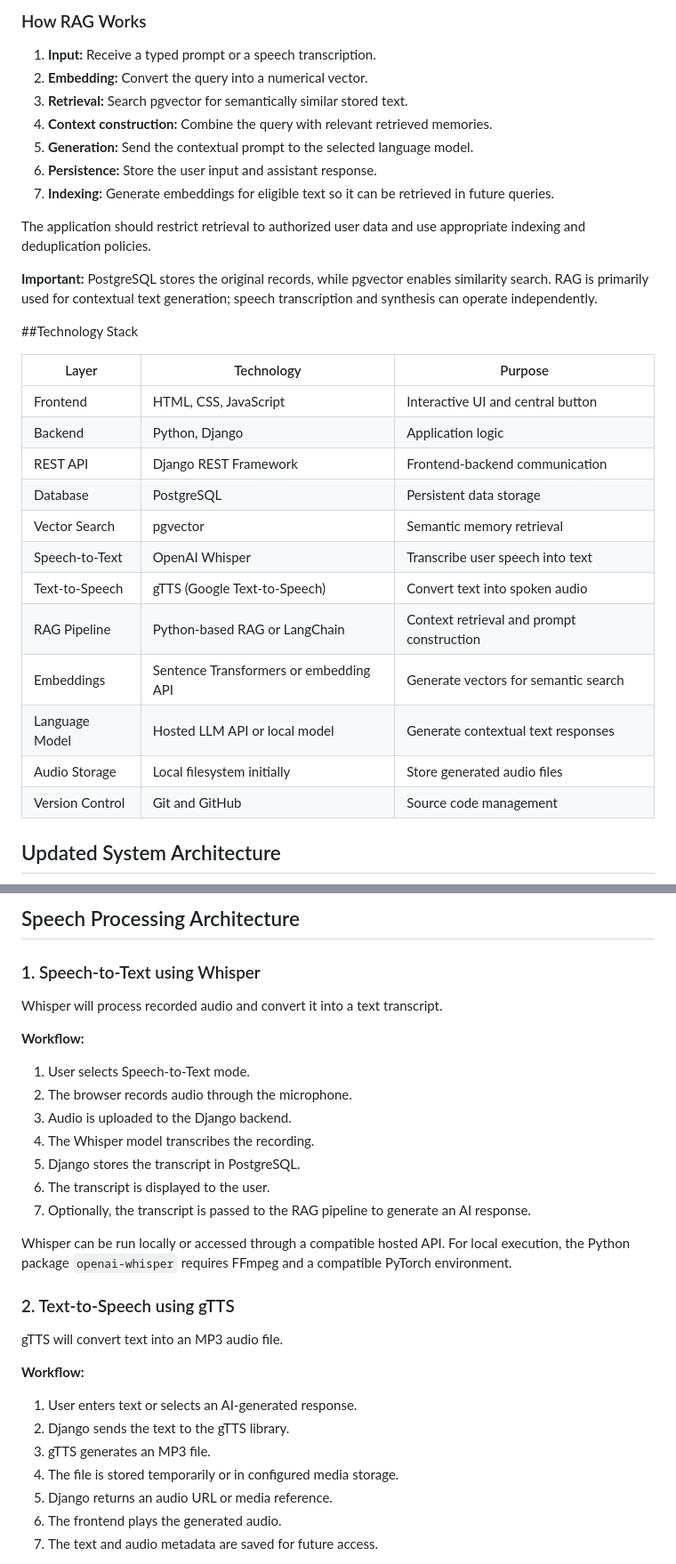
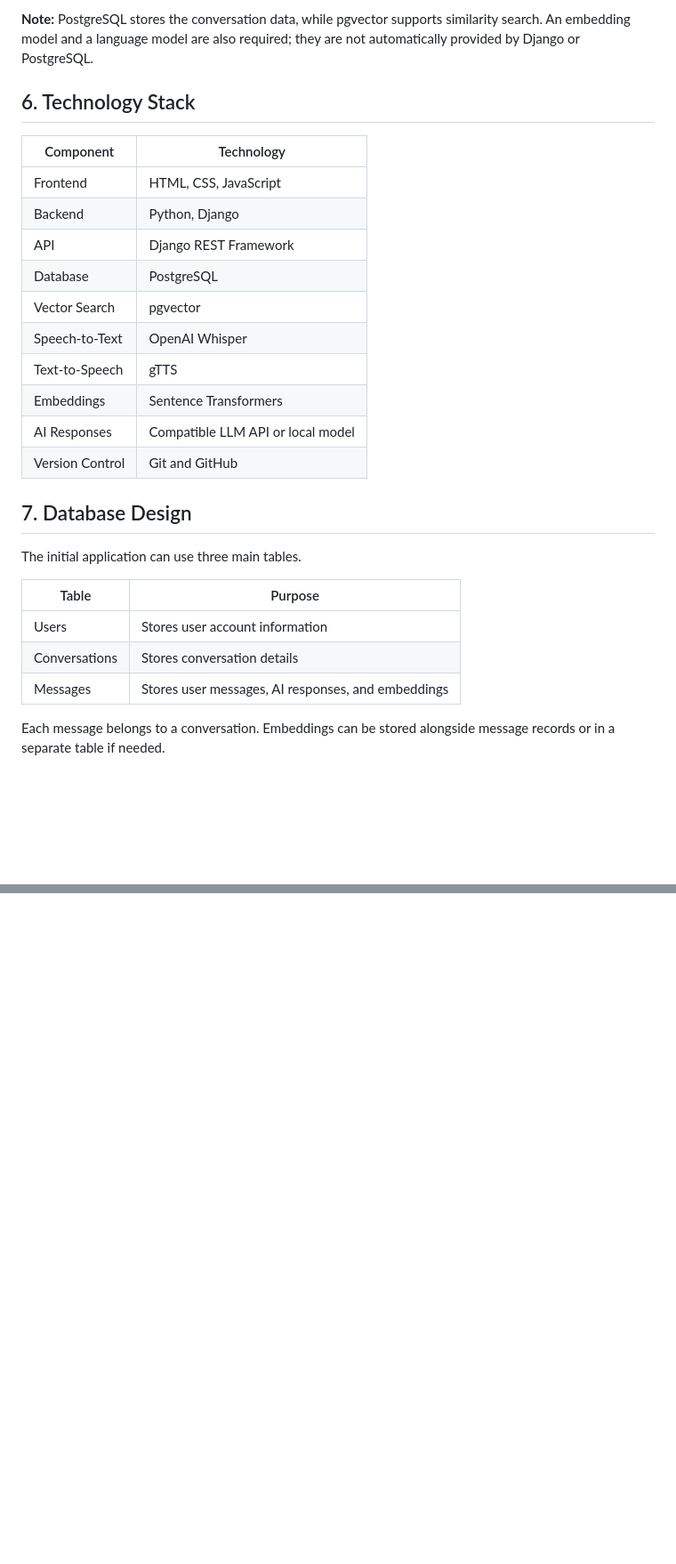
Before and after one commit to shreyashhtiwarii/Adawat, a Markdown page: README.md, 2 parts joined by grey strips. Shown at 89% size. Rendered like a GitHub page; blank space fills up the shorter version.

```diff
--- a/README.md
+++ b/README.md
@@ -192,34 +115,30 @@ flowchart TD
 
-### How RAG Works
+**Note:** PostgreSQL stores the conversation data, while pgvector supports similarity search. An embedding model and a language model are also required; they are not automatically provided by Django or PostgreSQL.
 
-1. **Input:** Receive a typed prompt or a speech transcription.
-2. **Embedding:** Convert the query into a numerical vector.
-3. **Retrieval:** Search pgvector for semantically similar stored text.
-4. **Context construction:** Combine the query with relevant retrieved memories.
-5. **Generation:** Send the contextual prompt to the selected language model.
-6. **Persistence:** Store the user input and assistant response.
-7. **Indexing:** Generate embeddings for eligible text so it can be retrieved in future queries.
+## 6. Technology Stack
 
-The application should restrict retrieval to authorized user data and use appropriate indexing and deduplication policies.
+| Component | Technology |
+|---|---|
+| Frontend | HTML, CSS, JavaScript |
+| Backend | Python, Django |
+| API | Django REST Framework |
+| Database | PostgreSQL |
+| Vector Search | pgvector |
+| Speech-to-Text | OpenAI Whisper |
+| Text-to-Speech | gTTS |
+| Embeddings | Sentence Transformers |
+| AI Responses | Compatible LLM API or local model |
+| Version Control | Git and GitHub |
 
-**Important:** PostgreSQL stores the original records, while pgvector enables similarity search. RAG is primarily used for contextual text generation; speech transcription and synthesis can operate independently.
+## 7. Database Design
 
-##Technology Stack
+The initial application can use three main tables.
 
-| Layer | Technology | Purpose |
-|---|---|---|
-| Frontend | HTML, CSS, JavaScript | Interactive UI and central button |
-| Backend | Python, Django | Application logic |
-| REST API | Django REST Framework | Frontend-backend communication |
-| Database | PostgreSQL | Persistent data storage |
-| Vector Search | pgvector | Semantic memory retrieval |
-| Speech-to-Text | OpenAI Whisper | Transcribe user speech into text |
-| Text-to-Speech | gTTS (Google Text-to-Speech) | Convert text into spoken audio |
-| RAG Pipeline | Python-based RAG or LangChain | Context retrieval and prompt construction |
-| Embeddings | Sentence Transformers or embedding API | Generate vectors for semantic search |
-| Language Model | Hosted LLM API or local model | Generate contextual text responses |
-| Audio Storage | Local filesystem initially | Store generated audio files |
-| Version Control | Git and GitHub | Source code management |
+| Table | Purpose |
+|---|---|
+| Users | Stores user account information |
+| Conversations | Stores conversation details |
+| Messages | Stores user messages, AI responses, and embeddings |
 
-## Updated System Architecture
+Each message belongs to a conversation. Embeddings can be stored alongside message records or in a separate table if needed.
 
@@ -292,32 +144,0 @@ flowchart TD
-## Speech Processing Architecture
-
-### 1. Speech-to-Text using Whisper
-
-Whisper will process recorded audio and convert it into a text transcript.
-
-**Workflow:**
-
-1. User selects Speech-to-Text mode.
-2. The browser records audio through the microphone.
-3. Audio is uploaded to the Django backend.
-4. The Whisper model transcribes the recording.
-5. Django stores the transcript in PostgreSQL.
-6. The transcript is displayed to the user.
-7. Optionally, the transcript is passed to the RAG pipeline to generate an AI response.
-
-Whisper can be run locally or accessed through a compatible hosted API. For local execution, the Python package `openai-whisper` requires FFmpeg and a compatible PyTorch environment.
-
-### 2. Text-to-Speech using gTTS
-
-gTTS will convert text into an MP3 audio file.
-
-**Workflow:**
-
-1. User enters text or selects an AI-generated response.
-2. Django sends the text to the gTTS library.
-3. gTTS generates an MP3 file.
-4. The file is stored temporarily or in configured media storage.
-5. Django returns an audio URL or media reference.
-6. The frontend plays the generated audio.
-7. The text and audio metadata are saved for future access.
-
```
Also changed, not shown: other parts of README.md (+144 -301 lines).
